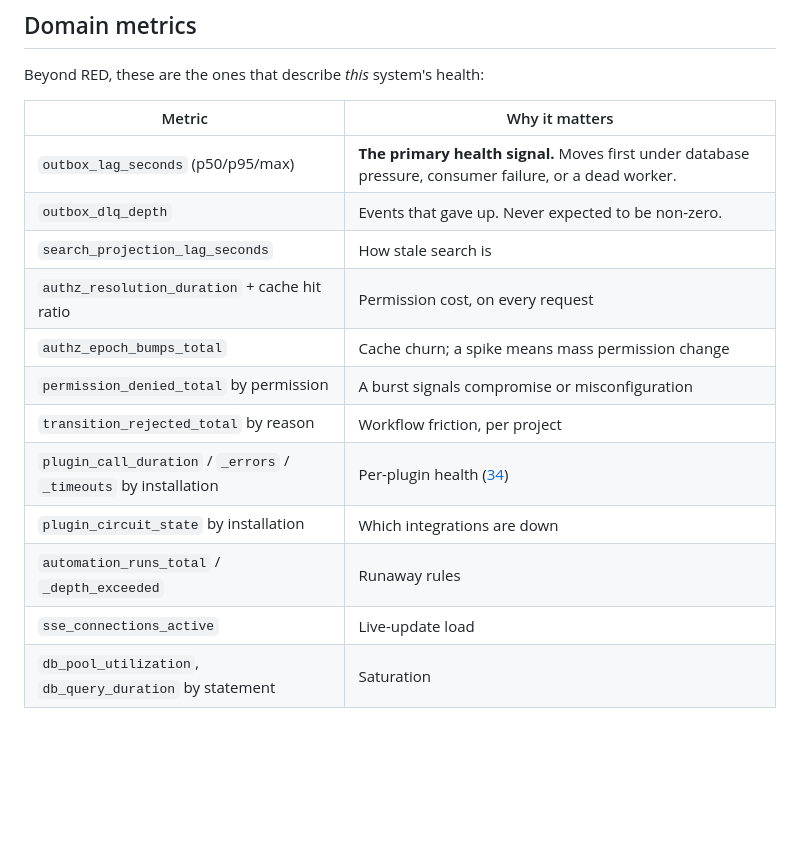
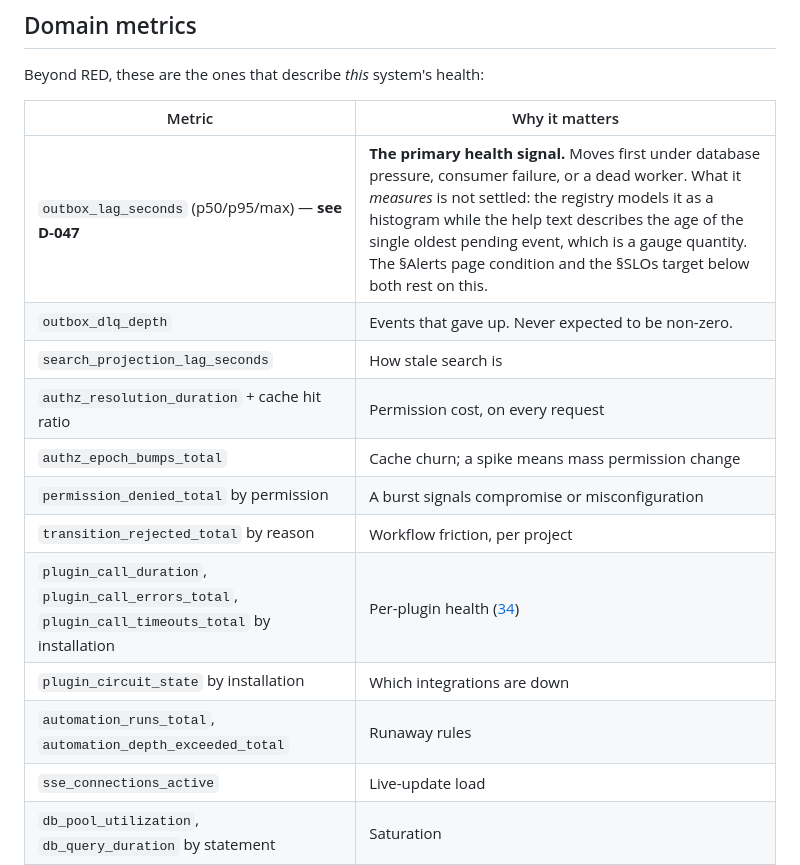
Before and after one commit to CasualOffice/TaskForge, a Markdown page: docs/46-OBSERVABILITY-AND-OPERATIONS.md, the part around the change. Rendered like a GitHub page; blank space fills up the shorter version.

```diff
--- a/docs/46-OBSERVABILITY-AND-OPERATIONS.md
+++ b/docs/46-OBSERVABILITY-AND-OPERATIONS.md
@@ -45,16 +45,16 @@ Beyond RED, these are the ones that describe *this* system's health:
 
 | Metric | Why it matters |
 | --- | --- |
-| `outbox_lag_seconds` (p50/p95/max) | **The primary health signal.** Moves first under database pressure, consumer failure, or a dead worker. |
+| `outbox_lag_seconds` (p50/p95/max) — **see D-047** | **The primary health signal.** Moves first under database pressure, consumer failure, or a dead worker. What it *measures* is not settled: the registry models it as a histogram while the help text describes the age of the single oldest pending event, which is a gauge quantity. The §Alerts page condition and the §SLOs target below both rest on this. |
 | `outbox_dlq_depth` | Events that gave up. Never expected to be non-zero. |
 | `search_projection_lag_seconds` | How stale search is |
 | `authz_resolution_duration` + cache hit ratio | Permission cost, on every request |
 | `authz_epoch_bumps_total` | Cache churn; a spike means mass permission change |
 | `permission_denied_total` by permission | A burst signals compromise or misconfiguration |
 | `transition_rejected_total` by reason | Workflow friction, per project |
-| `plugin_call_duration` / `_errors` / `_timeouts` by installation | Per-plugin health ([34](34-PLUGIN-AND-EXTENSION-ARCHITECTURE.md)) |
+| `plugin_call_duration`, `plugin_call_errors_total`, `plugin_call_timeouts_total` by installation | Per-plugin health ([34](34-PLUGIN-AND-EXTENSION-ARCHITECTURE.md)) |
 | `plugin_circuit_state` by installation | Which integrations are down |
-| `automation_runs_total` / `_depth_exceeded` | Runaway rules |
+| `automation_runs_total`, `automation_depth_exceeded_total` | Runaway rules |
 | `sse_connections_active` | Live-update load |
 | `db_pool_utilization`, `db_query_duration` by statement | Saturation |
 | `attachment_scan_queue_depth` | Files stuck invisible |
```
Also changed, not shown: docs/14-EXECUTION-TRACKER.md (+20 -0 lines).
